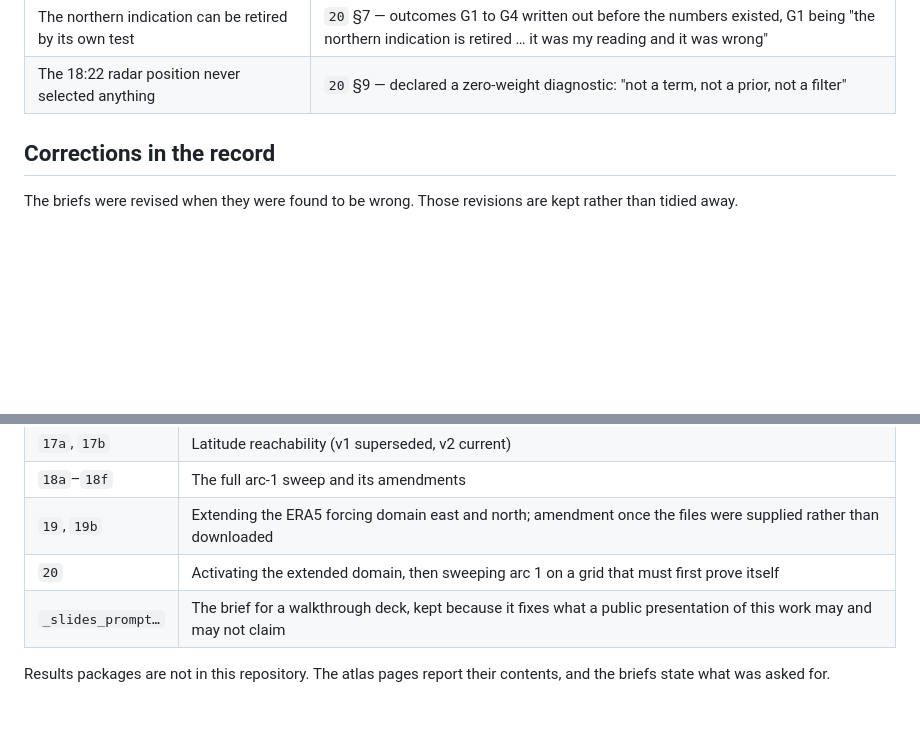
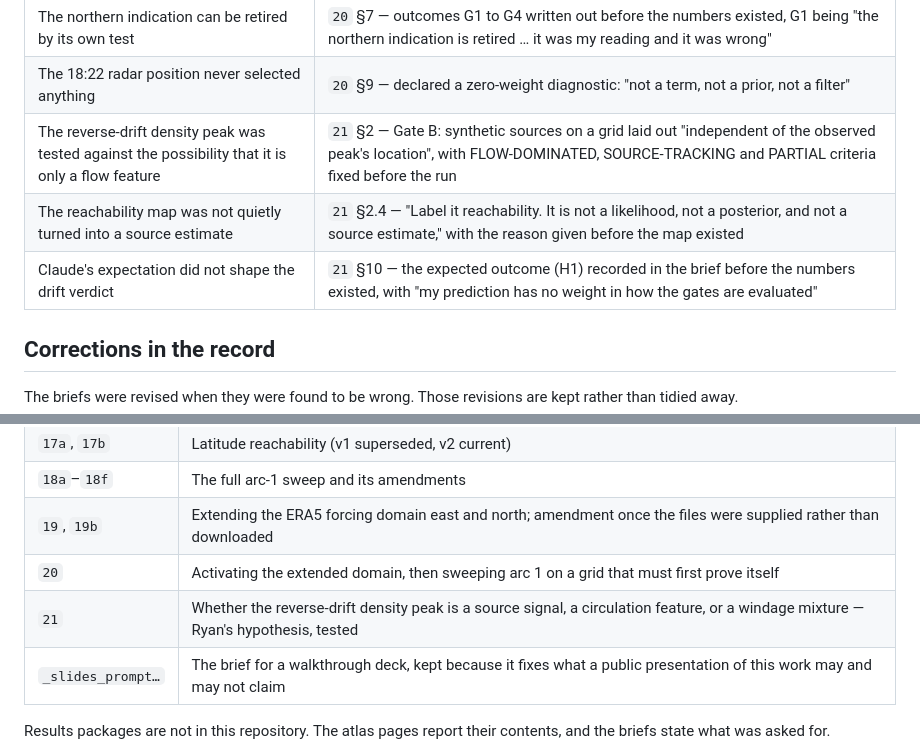
Before and after one commit to floydclaptonblues/MH370-Model-Atlas, a Markdown page: directives/README.md, 2 parts joined by grey strips. Drawn GitHub-style; blank space fills up the shorter version.

```diff
--- a/directives/README.md
+++ b/directives/README.md
@@ -22,6 +22,9 @@ Each brief was written against standing rules that appear in most of them verbat
 | A northern arc-1 start is not a northern endpoint | `20` §6.3 — the 00:11 position required on every row, for that reason, before any row existed |
 | The northern indication can be retired by its own test | `20` §7 — outcomes G1 to G4 written out before the numbers existed, G1 being "the northern indication is retired … it was my reading and it was wrong" |
 | The 18:22 radar position never selected anything | `20` §9 — declared a zero-weight diagnostic: "not a term, not a prior, not a filter" |
+| The reverse-drift density peak was tested against the possibility that it is only a flow feature | `21` §2 — Gate B: synthetic sources on a grid laid out "independent of the observed peak's location", with FLOW-DOMINATED, SOURCE-TRACKING and PARTIAL criteria fixed before the run |
+| The reachability map was not quietly turned into a source estimate | `21` §2.4 — "Label it reachability. It is not a likelihood, not a posterior, and not a source estimate," with the reason given before the map existed |
+| Claude's expectation did not shape the drift verdict | `21` §10 — the expected outcome (H1) recorded in the brief before the numbers existed, with "my prediction has no weight in how the gates are evaluated" |
 
 ## Corrections in the record
 
@@ -51,6 +54,7 @@ The briefs were revised when they were found to be wrong. Those revisions are ke
 | `18a`–`18f` | The full arc-1 sweep and its amendments |
 | `19`, `19b` | Extending the ERA5 forcing domain east and north; amendment once the files were supplied rather than downloaded |
 | `20` | Activating the extended domain, then sweeping arc 1 on a grid that must first prove itself |
+| `21` | Whether the reverse-drift density peak is a source signal, a circulation feature, or a windage mixture — Ryan's hypothesis, tested |
 | `_slides_prompt…` | The brief for a walkthrough deck, kept because it fixes what a public presentation of this work may and may not claim |
 
 Results packages are not in this repository. The atlas pages report their contents, and the briefs state what was asked for.
```
Also changed, not shown: directives/21_density_peak_interpretation.md (added, +187 -0 lines).
